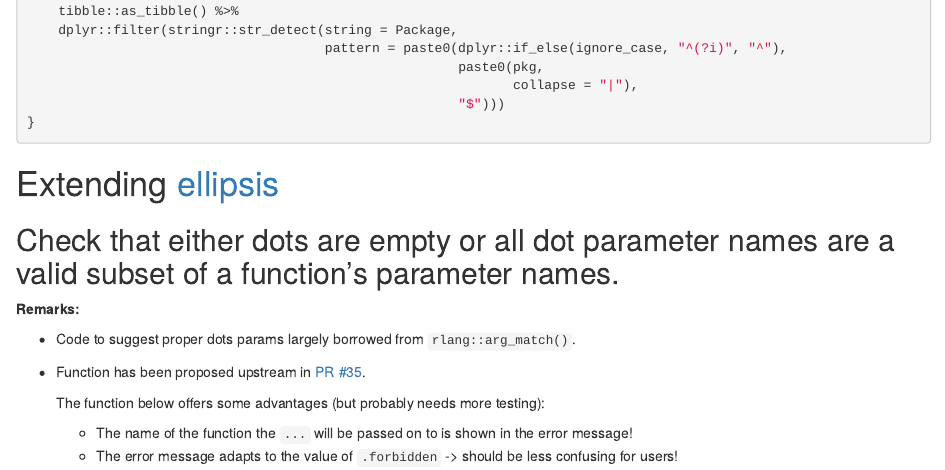
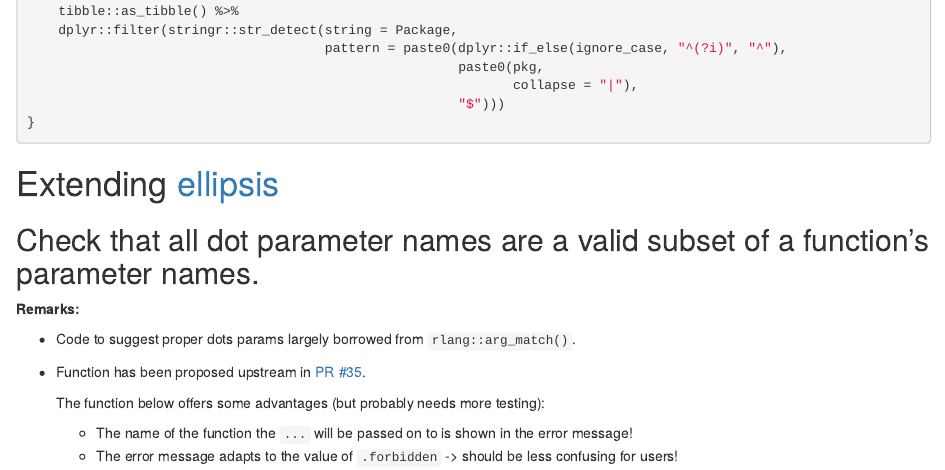
Before and after one commit to rpkg-dev/pal, an R Markdown document (Rmd/pal.Rmd): the page in a window 1100 px wide, from 4600 px down. Rendered offline with R 4.5, knitr and Pandoc, with nearby package versions.

Commit message:
minor change

```diff
--- a/Rmd/pal.Rmd
+++ b/Rmd/pal.Rmd
@@ -251,7 +251,7 @@ ls_pkg <- function(pkg,
 
 # Extending [ellipsis](https://ellipsis.r-lib.org/)
 
-## Check that either dots are empty or all dot parameter names are a valid subset of a function's parameter names.
+## Check that all dot parameter names are a valid subset of a function's parameter names.
 
 **Remarks:**
 
```
